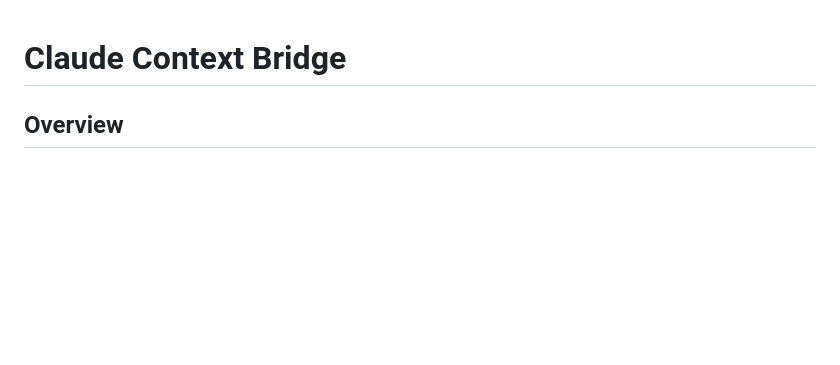
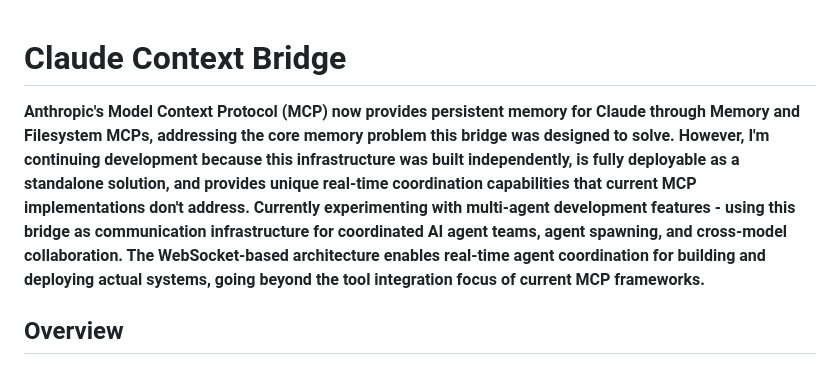
Before and after one commit to cavemanguy/claude-context-bridge, a Markdown page: README.md, the part around the change. Drawn GitHub-style; blank space fills up the shorter version.

```diff
--- a/README.md
+++ b/README.md
@@ -1,4 +1,6 @@
 # Claude Context Bridge
+
+**Anthropic's Model Context Protocol (MCP) now provides persistent memory for Claude through Memory and Filesystem MCPs, addressing the core memory problem this bridge was designed to solve. However, I'm continuing development because this infrastructure was built independently, is fully deployable as a standalone solution, and provides unique real-time coordination capabilities that current MCP implementations don't address. Currently experimenting with multi-agent development features - using this bridge as communication infrastructure for coordinated AI agent teams, agent spawning, and cross-model collaboration. The WebSocket-based architecture enables real-time agent coordination for building and deploying actual systems, going beyond the tool integration focus of current MCP frameworks.**
 
 ## Overview
 A WebSocket-based architecture that provides persistent conversational memory for Claude AI across sessions through intelligent context injection.
```
